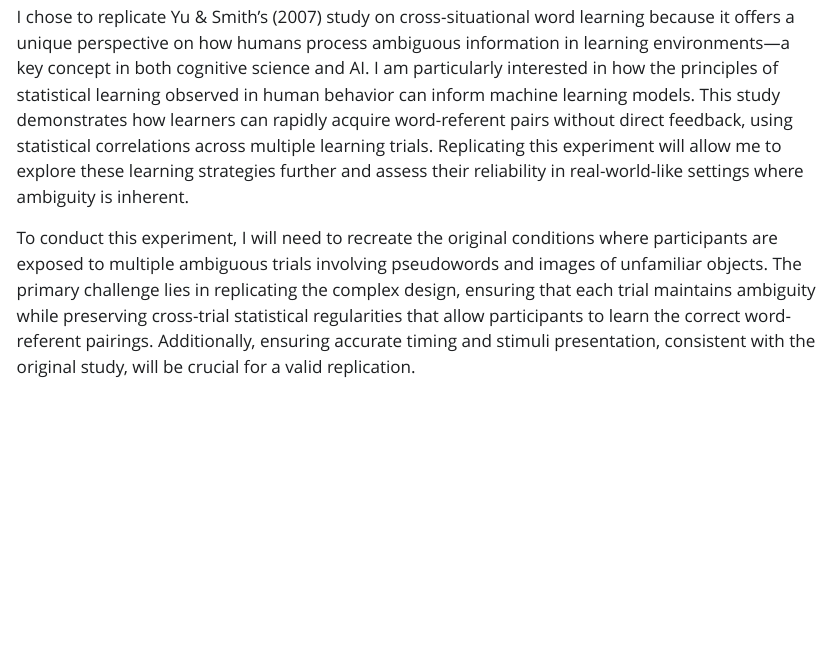
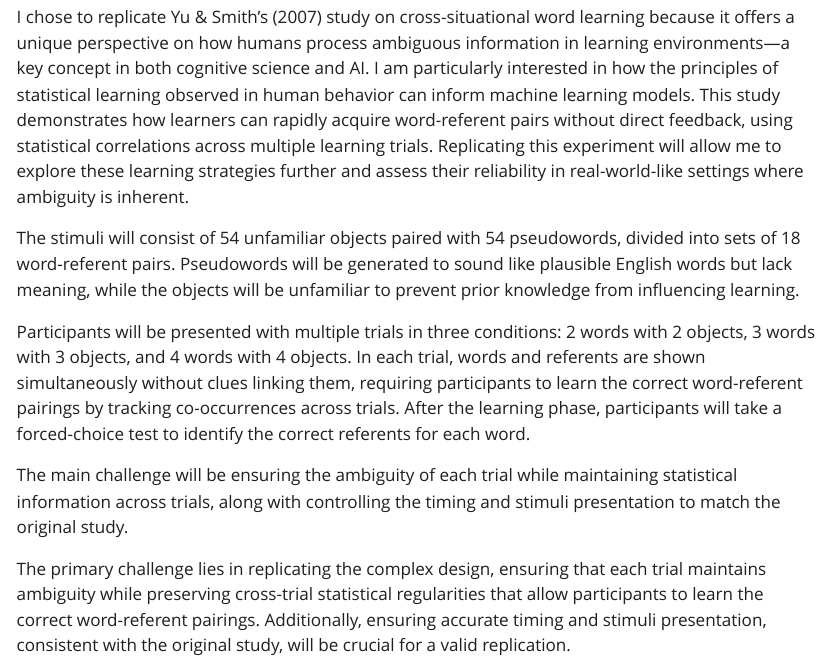
Before and after one commit to InterFusion-0053/yu2007, a Quarto document (writeup/Replication Report Template.qmd): the page in a window 1100 px wide, from 320 px down. The pictures show the output file writeup/Replication Report Template.html that the author committed with the source, opened offline; Quarto's library style sheets are replaced by a plain one without menus.

Commit message:
Detailed explanation of stimuli and procedure

```diff
--- a/writeup/Replication Report Template.qmd
+++ b/writeup/Replication Report Template.qmd
@@ -14,7 +14,13 @@ format:
 
 I chose to replicate Yu & Smith’s (2007) study on cross-situational word learning because it offers a unique perspective on how humans process ambiguous information in learning environments—a key concept in both cognitive science and AI. I am particularly interested in how the principles of statistical learning observed in human behavior can inform machine learning models. This study demonstrates how learners can rapidly acquire word-referent pairs without direct feedback, using statistical correlations across multiple learning trials. Replicating this experiment will allow me to explore these learning strategies further and assess their reliability in real-world-like settings where ambiguity is inherent.
 
-To conduct this experiment, I will need to recreate the original conditions where participants are exposed to multiple ambiguous trials involving pseudowords and images of unfamiliar objects. The primary challenge lies in replicating the complex design, ensuring that each trial maintains ambiguity while preserving cross-trial statistical regularities that allow participants to learn the correct word-referent pairings. Additionally, ensuring accurate timing and stimuli presentation, consistent with the original study, will be crucial for a valid replication.
+The stimuli will consist of 54 unfamiliar objects paired with 54 pseudowords, divided into sets of 18 word-referent pairs. Pseudowords will be generated to sound like plausible English words but lack meaning, while the objects will be unfamiliar to prevent prior knowledge from influencing learning.
+
+Participants will be presented with multiple trials in three conditions: 2 words with 2 objects, 3 words with 3 objects, and 4 words with 4 objects. In each trial, words and referents are shown simultaneously without clues linking them, requiring participants to learn the correct word-referent pairings by tracking co-occurrences across trials. After the learning phase, participants will take a forced-choice test to identify the correct referents for each word.
+
+The main challenge will be ensuring the ambiguity of each trial while maintaining statistical information across trials, along with controlling the timing and stimuli presentation to match the original study.
+
+The primary challenge lies in replicating the complex design, ensuring that each trial maintains ambiguity while preserving cross-trial statistical regularities that allow participants to learn the correct word-referent pairings. Additionally, ensuring accurate timing and stimuli presentation, consistent with the original study, will be crucial for a valid replication.
 
 The original paper can be accessed via [DOI](https://doi.org/10.1111/j.1467-9280.2007.01915.x), and the replication materials are available in the [repository here](https://github.com/InterFusion-0053/yu2007/).
 
```
Also changed, not shown: writeup/Replication Report Template.html.
